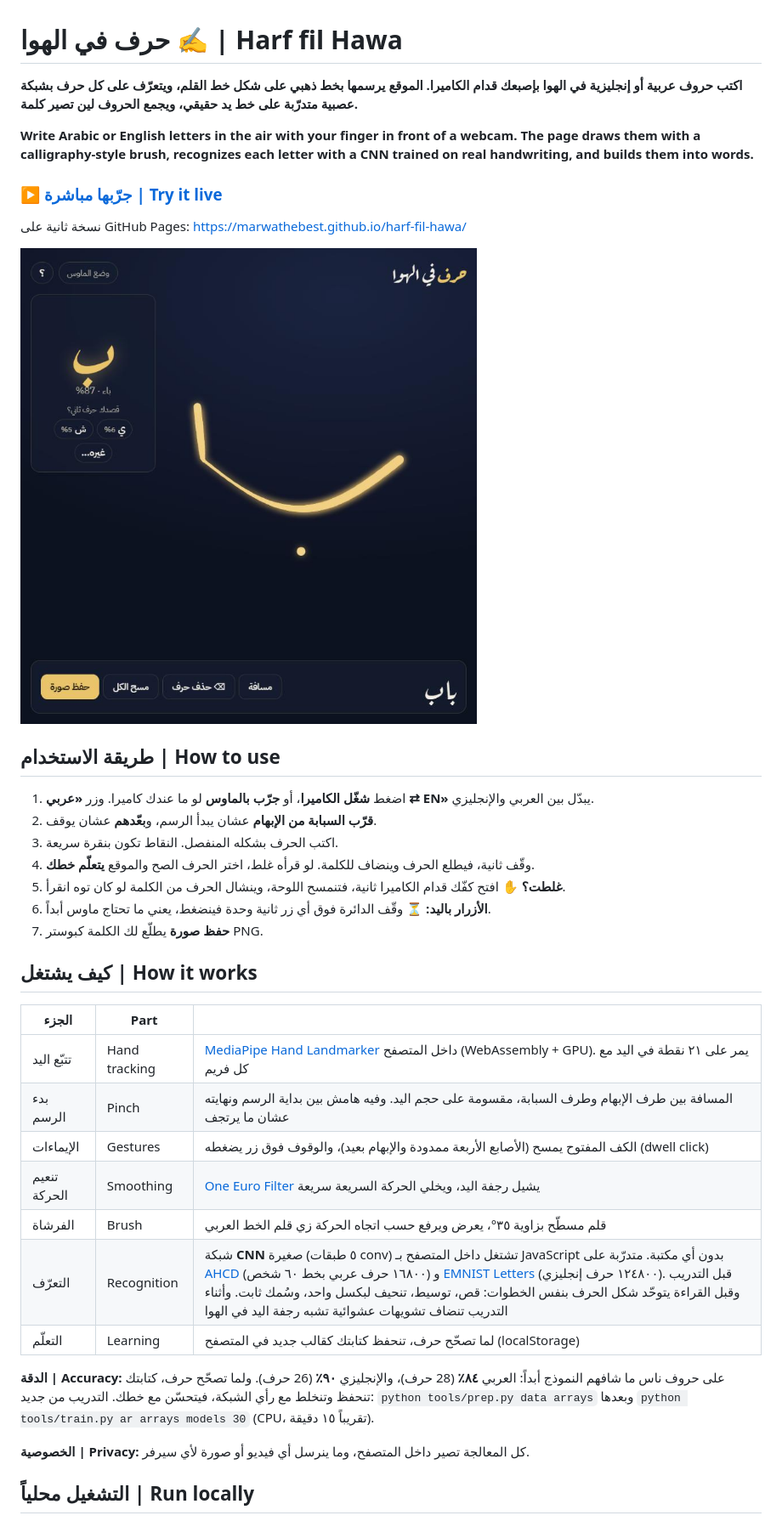
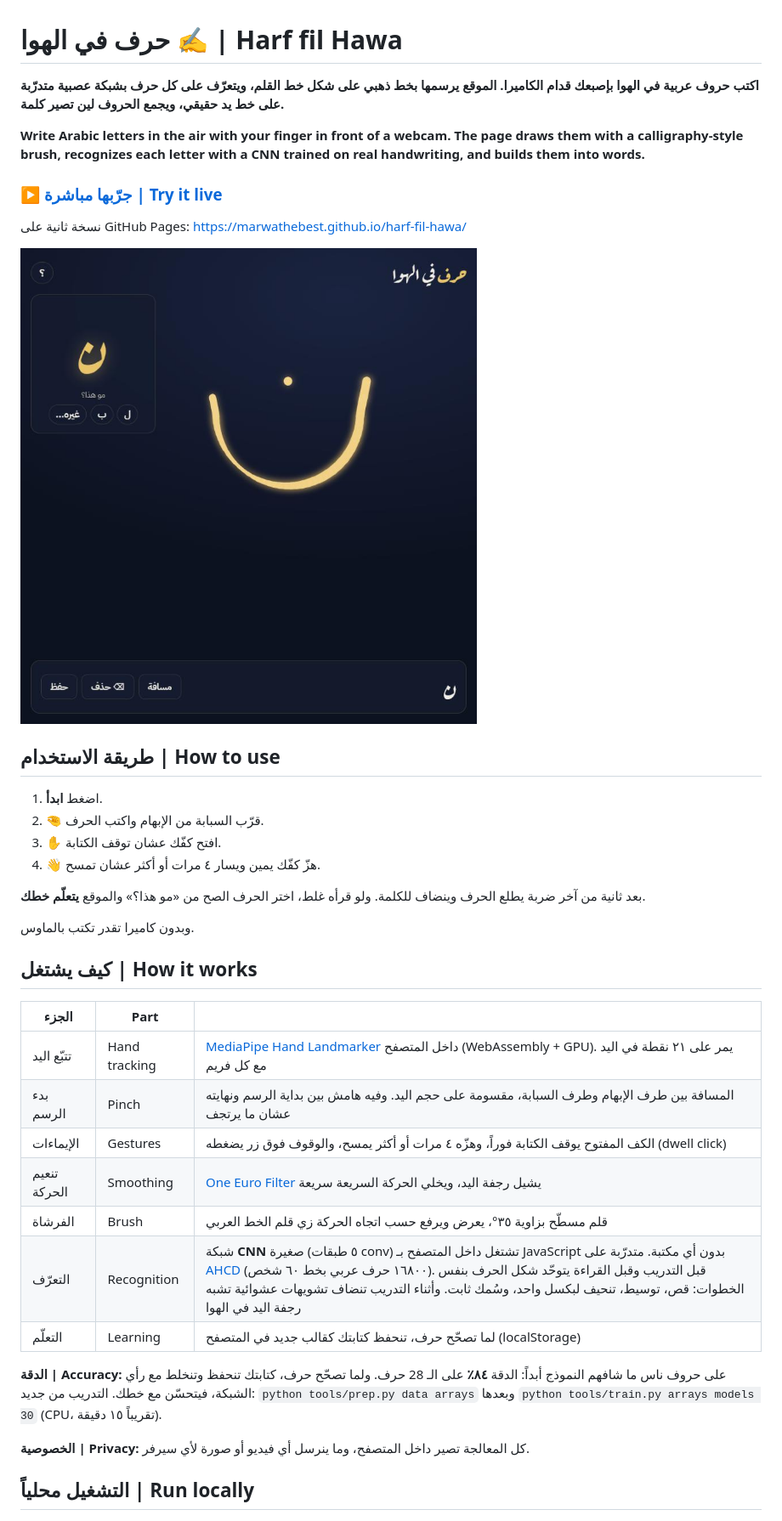
Before and after one commit to marwathebest/harf-fil-hawa, a Markdown page: README.md, the part around one of its changes. Shown at 85% size. Rendered like a GitHub page; pictures changed too: docs/screenshot.jpg.

Commit message:
Arabic only, simpler screen, shake an open palm to erase

```diff
--- a/README.md
+++ b/README.md
@@ -1,8 +1,8 @@
 # حرف في الهوا ✍️ | Harf fil Hawa
 
-**اكتب حروف عربية أو إنجليزية في الهوا بإصبعك قدام الكاميرا. الموقع يرسمها بخط ذهبي على شكل خط القلم، ويتعرّف على كل حرف بشبكة عصبية متدرّبة على خط يد حقيقي، ويجمع الحروف لين تصير كلمة.**
+**اكتب حروف عربية في الهوا بإصبعك قدام الكاميرا. الموقع يرسمها بخط ذهبي على شكل خط القلم، ويتعرّف على كل حرف بشبكة عصبية متدرّبة على خط يد حقيقي، ويجمع الحروف لين تصير كلمة.**
 
-**Write Arabic or English letters in the air with your finger in front of a webcam. The page draws them with a calligraphy-style brush, recognizes each letter with a CNN trained on real handwriting, and builds them into words.**
+**Write Arabic letters in the air with your finger in front of a webcam. The page draws them with a calligraphy-style brush, recognizes each letter with a CNN trained on real handwriting, and builds them into words.**
 
 ### [▶ جرّبها مباشرة | Try it live](https://harf-fil-hawa.onrender.com/)
 
@@ -12,13 +12,14 @@
 
 ## طريقة الاستخدام | How to use
 
-1. اضغط **شغّل الكاميرا**، أو **جرّب بالماوس** لو ما عندك كاميرا. وزر **«عربي ⇄ EN»** يبدّل بين العربي والإنجليزي.
-2. **قرّب السبابة من الإبهام** عشان يبدأ الرسم، و**بعّدهم** عشان يوقف.
-3. اكتب الحرف بشكله المنفصل. النقاط تكون بنقرة سريعة.
-4. وقّف ثانية، فيطلع الحرف وينضاف للكلمة. لو قرأه غلط، اختر الحرف الصح والموقع **يتعلّم خطك**.
-5. **غلطت؟** ✋ افتح كفّك قدام الكاميرا ثانية، فتنمسح اللوحة، وينشال الحرف من الكلمة لو كان توه انقرأ.
-6. **الأزرار باليد:** ⏳ وقّف الدائرة فوق أي زر ثانية وحدة فينضغط، يعني ما تحتاج ماوس أبداً.
-7. **حفظ صورة** يطلّع لك الكلمة كبوستر PNG.
+1. اضغط **ابدأ**.
+2. 🤏 قرّب السبابة من الإبهام واكتب الحرف.
+3. ✋ افتح كفّك عشان توقف الكتابة.
+4. 👋 هزّ كفّك يمين ويسار ٤ مرات أو أكثر عشان تمسح.
+
+بعد ثانية من آخر ضربة يطلع الحرف وينضاف للكلمة. ولو قرأه غلط، اختر الحرف الصح من «مو هذا؟» والموقع **يتعلّم خطك**.
+
+وبدون كاميرا تقدر تكتب بالماوس.
 
 ## كيف يشتغل | How it works
 
@@ -26,13 +27,13 @@
 |---|---|---|
 | تتبّع اليد | Hand tracking | [MediaPipe Hand Landmarker](https://developers.google.com/mediapipe/solutions/vision/hand_landmarker) داخل المتصفح (WebAssembly + GPU). يمر على ٢١ نقطة في اليد مع كل فريم |
 | بدء الرسم | Pinch | المسافة بين طرف الإبهام وطرف السبابة، مقسومة على حجم اليد. وفيه هامش بين بداية الرسم ونهايته عشان ما يرتجف |
-| الإيماءات | Gestures | الكف المفتوح يمسح (الأصابع الأربعة ممدودة والإبهام بعيد)، والوقوف فوق زر يضغطه (dwell click) |
+| الإيماءات | Gestures | الكف المفتوح يوقف الكتابة فوراً، وهزّه ٤ مرات أو أكثر يمسح، والوقوف فوق زر يضغطه (dwell click) |
 | تنعيم الحركة | Smoothing | [One Euro Filter](https://gery.casiez.net/1euro/) يشيل رجفة اليد، ويخلي الحركة السريعة سريعة |
 | الفرشاة | Brush | قلم مسطّح بزاوية ٣٥°، يعرض ويرفع حسب اتجاه الحركة زي قلم الخط العربي |
-| التعرّف | Recognition | شبكة **CNN** صغيرة (٥ طبقات conv) تشتغل داخل المتصفح بـ JavaScript بدون أي مكتبة. متدرّبة على [AHCD](https://github.com/mloey/Arabic-Handwritten-Characters-Dataset) (١٦٨٠٠ حرف عربي بخط ٦٠ شخص) و [EMNIST Letters](https://huggingface.co/datasets/tanganke/emnist_letters) (١٢٤٨٠٠ حرف إنجليزي). قبل التدريب وقبل القراءة يتوحّد شكل الحرف بنفس الخطوات: قص، توسيط، تنحيف لبكسل واحد، وسُمك ثابت. وأثناء التدريب تنضاف تشويهات عشوائية تشبه رجفة اليد في الهوا |
+| التعرّف | Recognition | شبكة **CNN** صغيرة (٥ طبقات conv) تشتغل داخل المتصفح بـ JavaScript بدون أي مكتبة. متدرّبة على [AHCD](https://github.com/mloey/Arabic-Handwritten-Characters-Dataset) (١٦٨٠٠ حرف عربي بخط ٦٠ شخص). قبل التدريب وقبل القراءة يتوحّد شكل الحرف بنفس الخطوات: قص، توسيط، تنحيف لبكسل واحد، وسُمك ثابت. وأثناء التدريب تنضاف تشويهات عشوائية تشبه رجفة اليد في الهوا |
 | التعلّم | Learning | لما تصحّح حرف، تنحفظ كتابتك كقالب جديد في المتصفح (localStorage) |
 
-**الدقة | Accuracy:** على حروف ناس ما شافهم النموذج أبداً: العربي **٨٤٪** (28 حرف)، والإنجليزي **٩٠٪** (26 حرف). ولما تصحّح حرف، كتابتك تنحفظ وتنخلط مع رأي الشبكة، فيتحسّن مع خطك. التدريب من جديد: `python tools/prep.py data arrays` وبعدها `python tools/train.py ar arrays models 30` (CPU، تقريباً ١٥ دقيقة).
+**الدقة | Accuracy:** على حروف ناس ما شافهم النموذج أبداً: الدقة **٨٤٪** على الـ 28 حرف. ولما تصحّح حرف، كتابتك تنحفظ وتنخلط مع رأي الشبكة، فيتحسّن مع خطك. التدريب من جديد: `python tools/prep.py data arrays` وبعدها `python tools/train.py arrays models 30` (CPU، تقريباً ١٥ دقيقة).
 
 **الخصوصية | Privacy:** كل المعالجة تصير داخل المتصفح، وما ينرسل أي فيديو أو صورة لأي سيرفر.
 
```
Also changed, not shown: other parts of README.md (+1 -1 lines), 7 other files.
